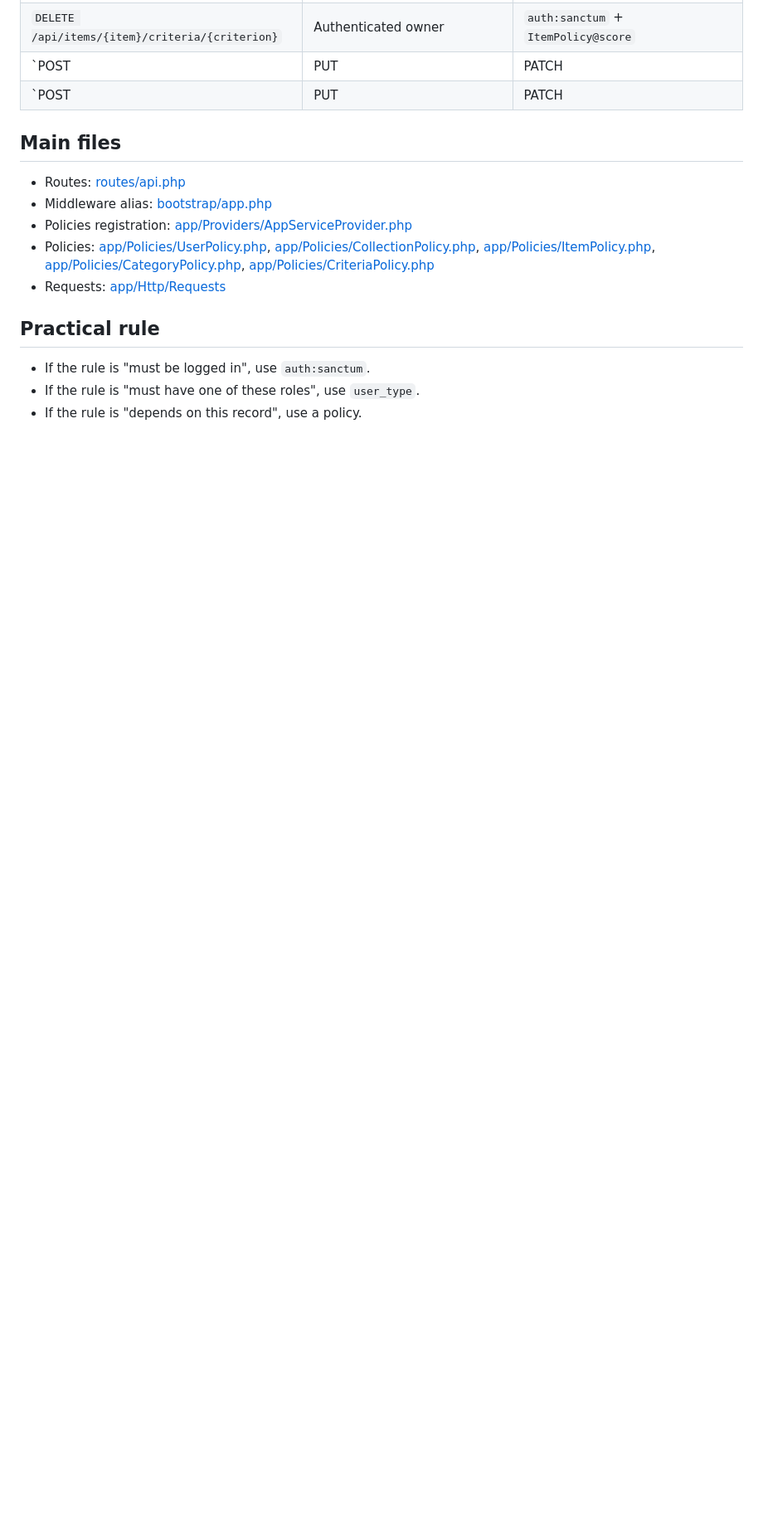
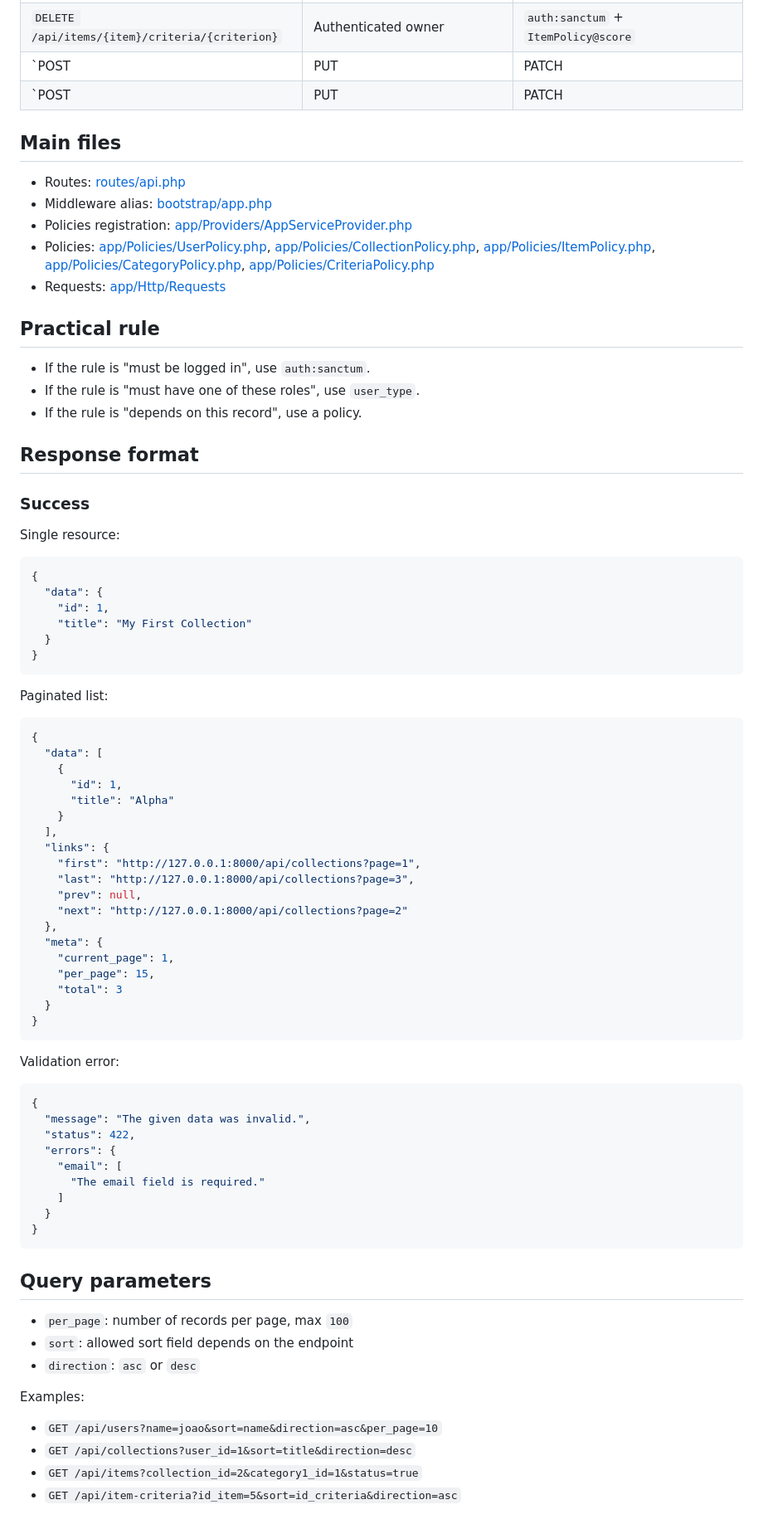
Before and after one commit to NathOof30/ECOAL_26_team_4_API, a Markdown page: README.md, the part around the change. Shown at 83% size. GitHub-like rendering; blank space fills up the shorter version.

Commit message:
Document API response format and query params
Add a 'Response format' section to README with JSON examples for single resources, paginated lists, and validation errors, and add a 'Query parameters' section describing per_page, sort, direction and example requests to clarify the API contract.

````diff
--- a/README.md
+++ b/README.md
@@ -62,3 +62,69 @@ This API now uses three layers:
 - If the rule is "must be logged in", use `auth:sanctum`.
 - If the rule is "must have one of these roles", use `user_type`.
 - If the rule is "depends on this record", use a policy.
+
+## Response format
+
+### Success
+
+Single resource:
+
+```json
+{
+  "data": {
+    "id": 1,
+    "title": "My First Collection"
+  }
+}
+```
+
+Paginated list:
+
+```json
+{
+  "data": [
+    {
+      "id": 1,
+      "title": "Alpha"
+    }
+  ],
+  "links": {
+    "first": "http://127.0.0.1:8000/api/collections?page=1",
+    "last": "http://127.0.0.1:8000/api/collections?page=3",
+    "prev": null,
+    "next": "http://127.0.0.1:8000/api/collections?page=2"
+  },
+  "meta": {
+    "current_page": 1,
+    "per_page": 15,
+    "total": 3
+  }
+}
+```
+
+Validation error:
+
+```json
+{
+  "message": "The given data was invalid.",
+  "status": 422,
+  "errors": {
+    "email": [
+      "The email field is required."
+    ]
+  }
+}
+```
+
+## Query parameters
+
+- `per_page`: number of records per page, max `100`
+- `sort`: allowed sort field depends on the endpoint
+- `direction`: `asc` or `desc`
+
+Examples:
+
+- `GET /api/users?name=joao&sort=name&direction=asc&per_page=10`
+- `GET /api/collections?user_id=1&sort=title&direction=desc`
+- `GET /api/items?collection_id=2&category1_id=1&status=true`
+- `GET /api/item-criteria?id_item=5&sort=id_criteria&direction=asc`
````
